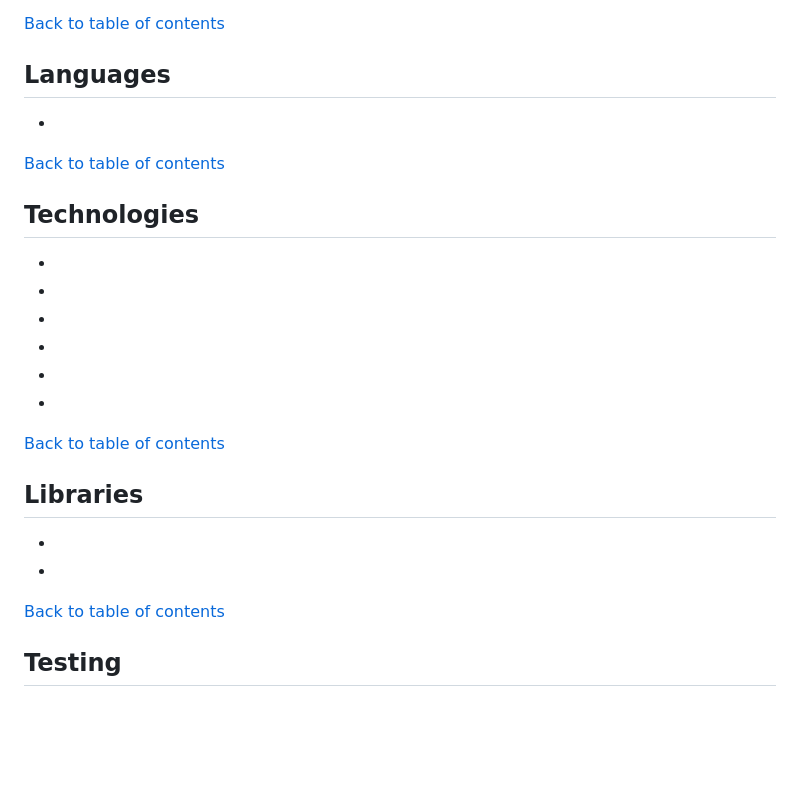
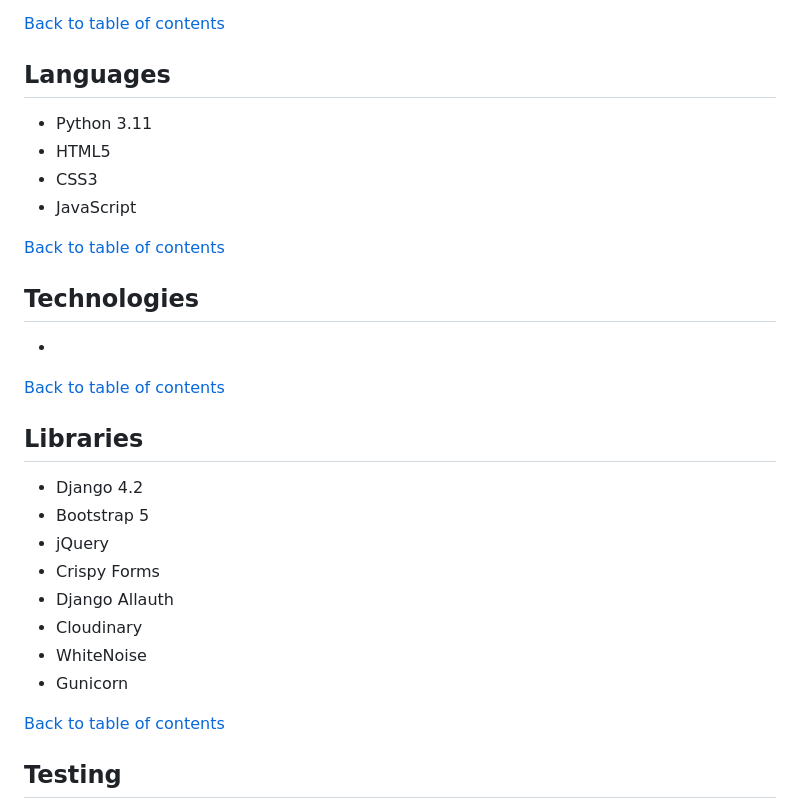
Before and after one commit to alexstrauch/everpast, a Markdown page: README.md, the part around the change. Drawn GitHub-style; blank space fills up the shorter version.

Commit message:
docs: Add languages & libraries to README

```diff
--- a/README.md
+++ b/README.md
@@ -319,7 +319,10 @@
 
 ## Languages
 
--
+- Python 3.11
+- HTML5
+- CSS3
+- JavaScript
 
 [Back to table of contents](#table-of-contents)
 
@@ -327,23 +330,18 @@
 
 -
 
--
-
--
-
--
-
--
-
--
-
 [Back to table of contents](#table-of-contents)
 
 ## Libraries
 
--
-
--
+- Django 4.2
+- Bootstrap 5
+- jQuery
+- Crispy Forms
+- Django Allauth
+- Cloudinary
+- WhiteNoise
+- Gunicorn
 
 [Back to table of contents](#table-of-contents)
 
```
